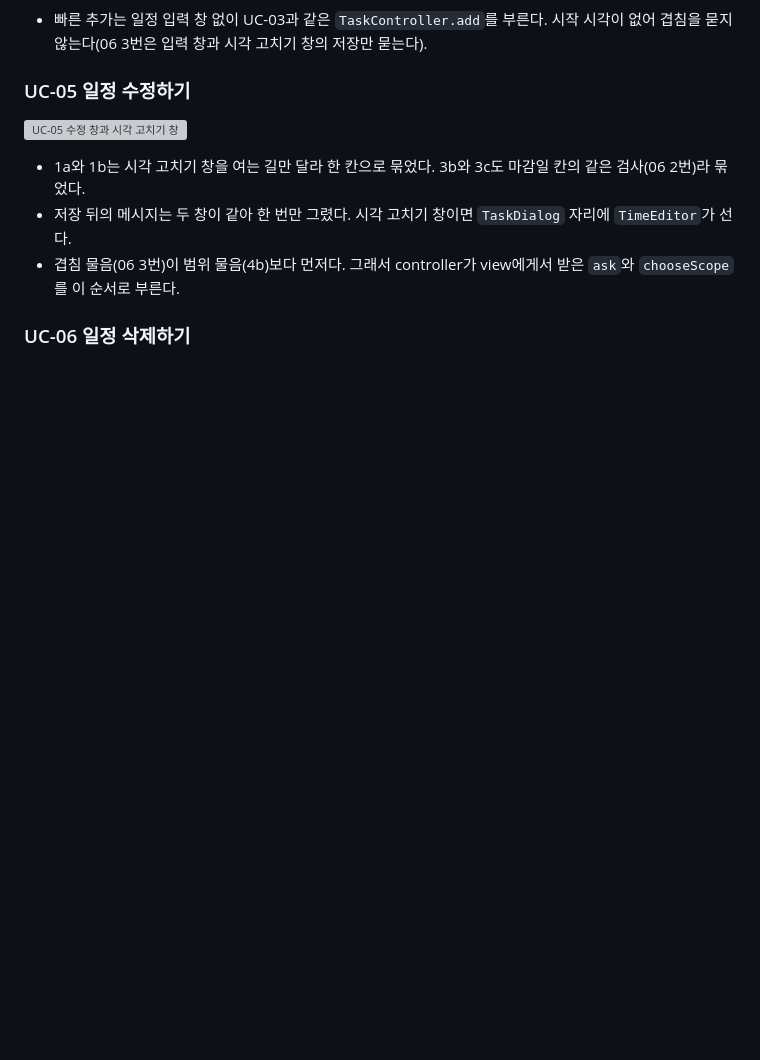
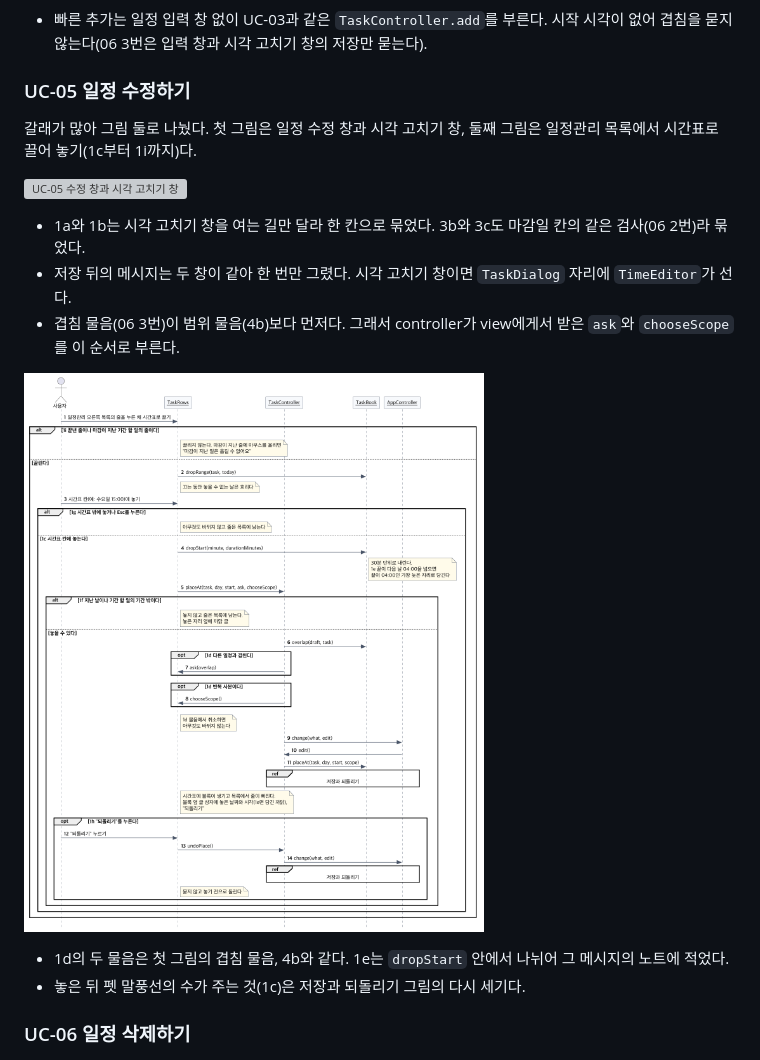
Before and after one commit to 2026-2-software-system-design-11/planning-pet-app, a Markdown page: docs/04-sequence-diagram.md, the part around the change. Drawn GitHub-style; pictures changed too: docs/diagrams/seq-uc05-drag.png (added); blank space fills up the shorter version; grey boxes are pictures that could not be loaded.

Commit message:
docs(schedule): 04에 UC-05 끌어 놓기 그림 넣기 (#298)
1c(놓기), 1d(겹침과 범위 물음), 1e(04:00 넘는 끝), 1f(지난 날과 기간 밖),
1g(시간표 밖과 Esc), 1h(되돌리기), 1i(끌리지 않는 줄)를 조각으로 넣는다.

Co-Authored-By: Claude Opus 5.5 <noreply@anthropic.com>

```diff
--- a/docs/04-sequence-diagram.md
+++ b/docs/04-sequence-diagram.md
@@ -48,11 +48,18 @@
 
 ### UC-05 일정 수정하기
 
+갈래가 많아 그림 둘로 나눴다. 첫 그림은 일정 수정 창과 시각 고치기 창, 둘째 그림은 일정관리 목록에서 시간표로 끌어 놓기(1c부터 1i까지)다.
+
 ![UC-05 수정 창과 시각 고치기 창](diagrams/seq-uc05.png)
 
 - 1a와 1b는 시각 고치기 창을 여는 길만 달라 한 칸으로 묶었다. 3b와 3c도 마감일 칸의 같은 검사(06 2번)라 묶었다.
 - 저장 뒤의 메시지는 두 창이 같아 한 번만 그렸다. 시각 고치기 창이면 `TaskDialog` 자리에 `TimeEditor`가 선다.
 - 겹침 물음(06 3번)이 범위 물음(4b)보다 먼저다. 그래서 controller가 view에게서 받은 `ask`와 `chooseScope`를 이 순서로 부른다.
+
+![UC-05 끌어 놓기](diagrams/seq-uc05-drag.png)
+
+- 1d의 두 물음은 첫 그림의 겹침 물음, 4b와 같다. 1e는 `dropStart` 안에서 나뉘어 그 메시지의 노트에 적었다.
+- 놓은 뒤 펫 말풍선의 수가 주는 것(1c)은 저장과 되돌리기 그림의 다시 세기다.
 
 ### UC-06 일정 삭제하기
 
```
Also changed, not shown: 1 other file.
